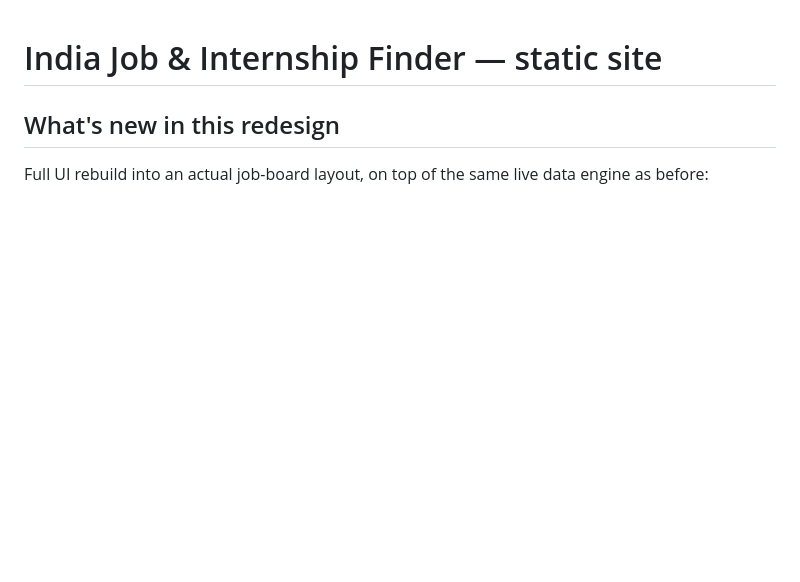
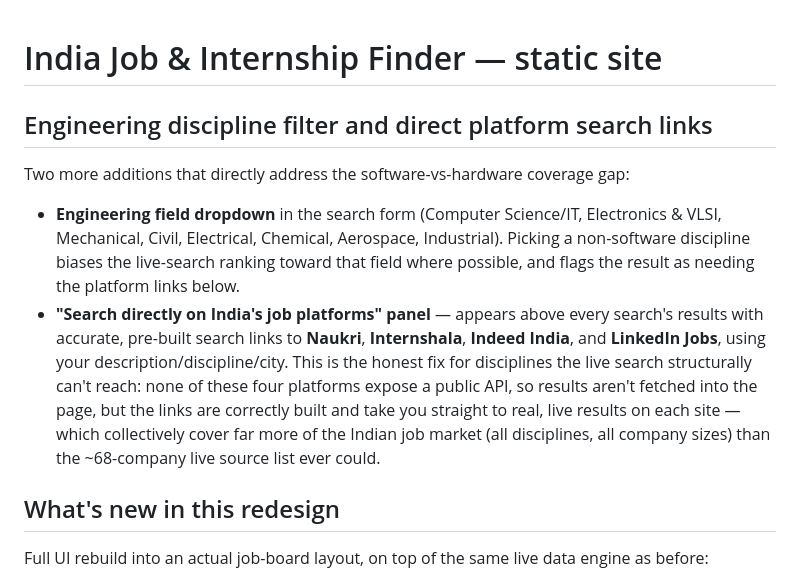
Before and after one commit to Ankit-Singh209/jobfinder, a Markdown page: README.md, the part around the change. GitHub-like rendering; blank space fills up the shorter version.

```diff
--- a/README.md
+++ b/README.md
@@ -1,4 +1,25 @@
 # India Job & Internship Finder — static site
+
+## Engineering discipline filter and direct platform search links
+
+Two more additions that directly address the software-vs-hardware coverage
+gap:
+
+- **Engineering field dropdown** in the search form (Computer Science/IT,
+  Electronics & VLSI, Mechanical, Civil, Electrical, Chemical, Aerospace,
+  Industrial). Picking a non-software discipline biases the live-search
+  ranking toward that field where possible, and flags the result as needing
+  the platform links below.
+- **"Search directly on India's job platforms" panel** — appears above every
+  search's results with accurate, pre-built search links to **Naukri**,
+  **Internshala**, **Indeed India**, and **LinkedIn Jobs**, using your
+  description/discipline/city. This is the honest fix for disciplines the
+  live search structurally can't reach: none of these four platforms expose
+  a public API, so results aren't fetched into the page, but the links are
+  correctly built and take you straight to real, live results on each site —
+  which collectively cover far more of the Indian job market (all
+  disciplines, all company sizes) than the ~68-company live source list ever
+  could.
 
 ## What's new in this redesign
 
```
